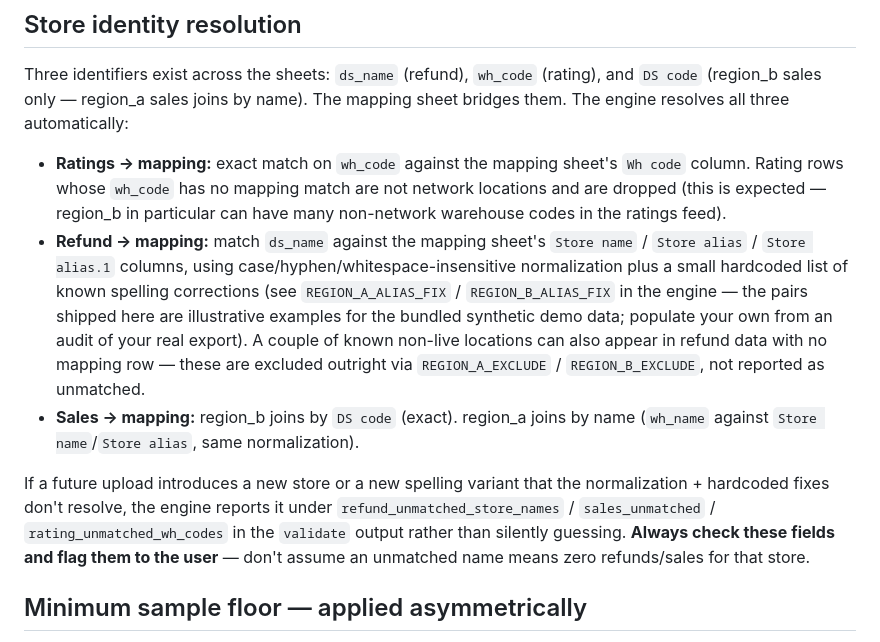
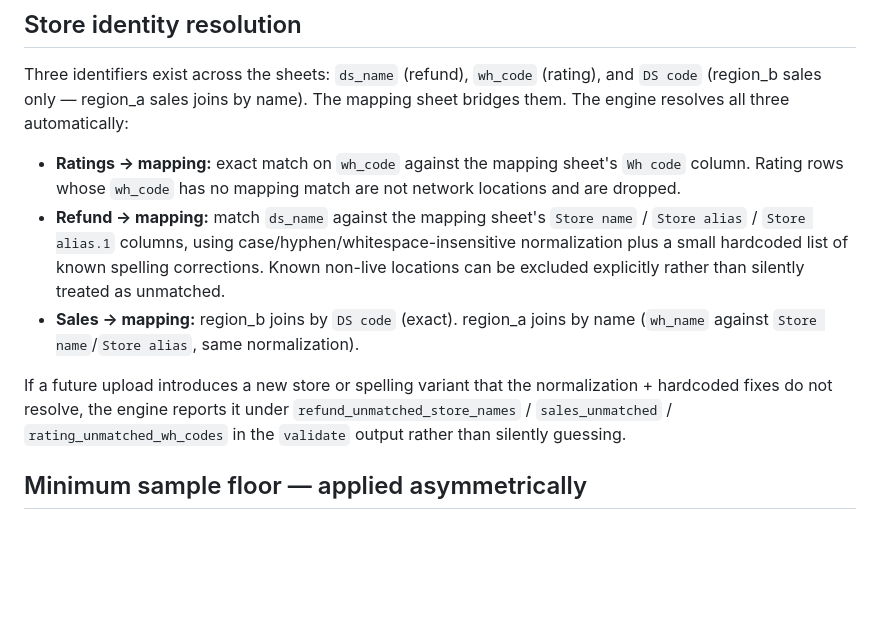
Before and after one commit to vedantm1049/multi-cafe-quality-control, a Markdown page: references/data-contract-and-scoring.md, the part around one of its changes. GitHub-like rendering; blank space fills up the shorter version.

```diff
--- a/references/data-contract-and-scoring.md
+++ b/references/data-contract-and-scoring.md
@@ -41,29 +41,21 @@ automatically:
 
 - **Ratings → mapping:** exact match on `wh_code` against the mapping
   sheet's `Wh code` column. Rating rows whose `wh_code` has no mapping
-  match are not network locations and are dropped (this is expected —
-  region_b in particular can have many non-network warehouse codes in the
-  ratings feed).
+  match are not network locations and are dropped.
 - **Refund → mapping:** match `ds_name` against the mapping sheet's
   `Store name` / `Store alias` / `Store alias.1` columns, using
   case/hyphen/whitespace-insensitive normalization plus a small hardcoded
-  list of known spelling corrections (see `REGION_A_ALIAS_FIX` /
-  `REGION_B_ALIAS_FIX` in the engine — the pairs shipped here are
-  illustrative examples for the bundled synthetic demo data; populate your
-  own from an audit of your real export). A couple of known non-live
-  locations can also appear in refund data with no mapping row — these are
-  excluded outright via `REGION_A_EXCLUDE` / `REGION_B_EXCLUDE`, not
-  reported as unmatched.
+  list of known spelling corrections. Known non-live locations can be
+  excluded explicitly rather than silently treated as unmatched.
 - **Sales → mapping:** region_b joins by `DS code` (exact). region_a joins
   by name (`wh_name` against `Store name`/`Store alias`, same
   normalization).
 
-If a future upload introduces a new store or a new spelling variant that
-the normalization + hardcoded fixes don't resolve, the engine reports it
+If a future upload introduces a new store or spelling variant that the
+normalization + hardcoded fixes do not resolve, the engine reports it
 under `refund_unmatched_store_names` / `sales_unmatched` /
 `rating_unmatched_wh_codes` in the `validate` output rather than silently
-guessing. **Always check these fields and flag them to the user** — don't
-assume an unmatched name means zero refunds/sales for that store.
+guessing.
 
 ## Minimum sample floor — applied asymmetrically
 
```
Also changed, not shown: other parts of references/data-contract-and-scoring.md (+71 -136 lines).
